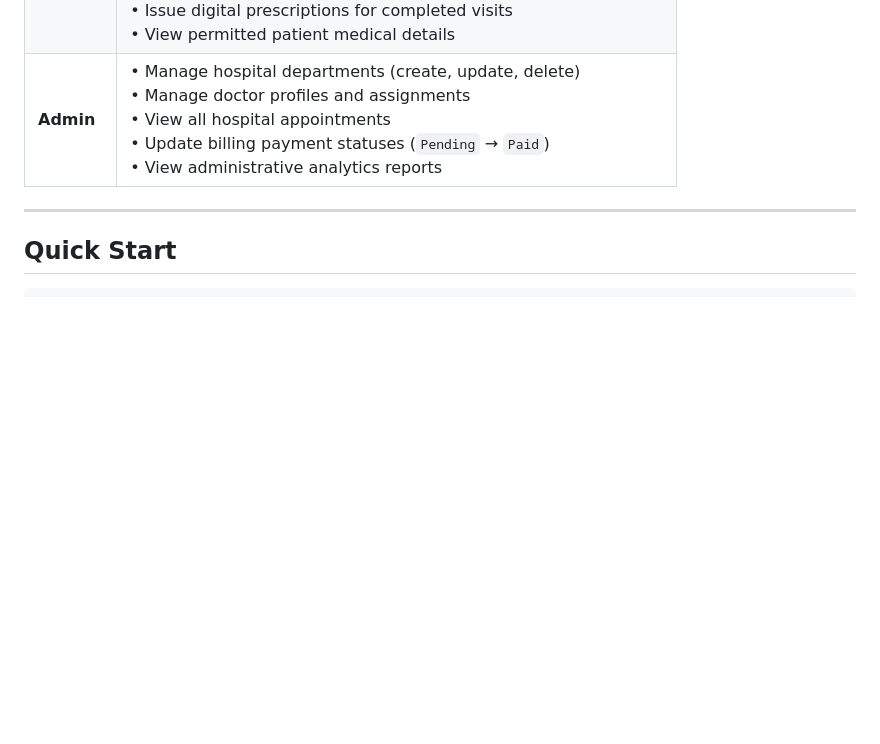
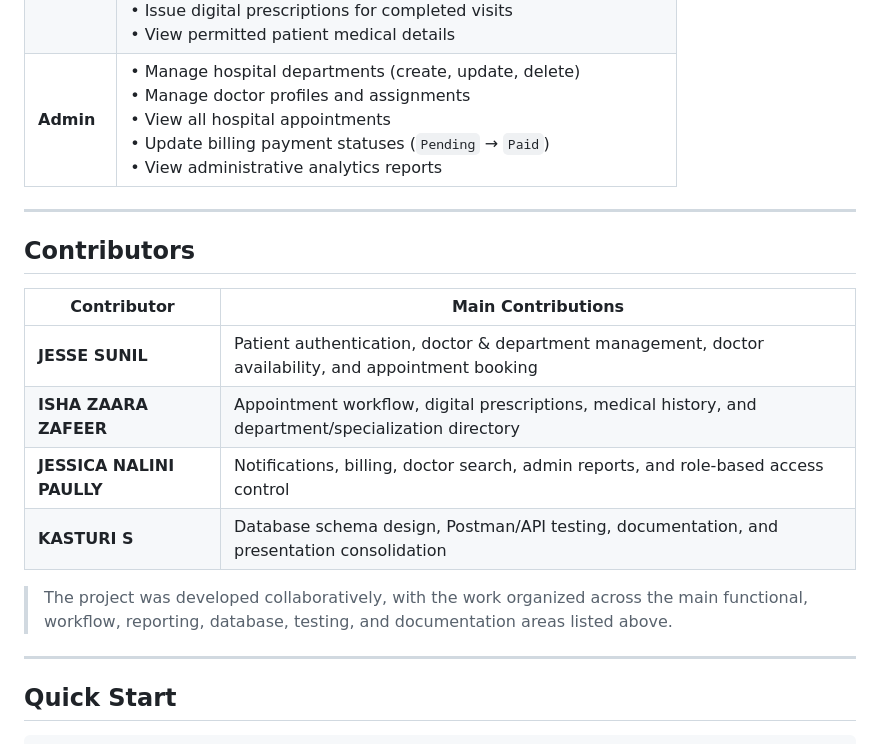
Before and after one commit to jessesuniljs1-collab/Hospital-Patient-And-Appointment-Management-System-L-and-T-Group-Project, a Markdown page: README.md, the part around the change. GitHub-like rendering; blank space fills up the shorter version.

Commit message:
Update contributor details

```diff
--- a/README.md
+++ b/README.md
@@ -31,6 +31,19 @@ A full-stack hospital patient and appointment management system built with Node.
 | **Patient** | • Create an account and manage profile details<br>• Search doctors by specialization and department<br>• View doctor availability and book appointments without conflicts<br>• View personal appointments and cancel upcoming bookings<br>• View personal prescriptions and medical history<br>• View billing records and notifications |
 | **Doctor** | • Manage weekly availability slots (weekday, start time, end time)<br>• View assigned patient appointments<br>• Confirm and complete appointments<br>• Issue digital prescriptions for completed visits<br>• View permitted patient medical details |
 | **Admin** | • Manage hospital departments (create, update, delete)<br>• Manage doctor profiles and assignments<br>• View all hospital appointments<br>• Update billing payment statuses (`Pending` → `Paid`)<br>• View administrative analytics reports |
+
+---
+
+## Contributors
+
+| Contributor | Main Contributions |
+|---|---|
+| **JESSE SUNIL** | Patient authentication, doctor & department management, doctor availability, and appointment booking |
+| **ISHA ZAARA ZAFEER** | Appointment workflow, digital prescriptions, medical history, and department/specialization directory |
+| **JESSICA NALINI PAULLY** | Notifications, billing, doctor search, admin reports, and role-based access control |
+| **KASTURI S** | Database schema design, Postman/API testing, documentation, and presentation consolidation |
+
+> The project was developed collaboratively, with the work organized across the main functional, workflow, reporting, database, testing, and documentation areas listed above.
 
 ---
 
```
